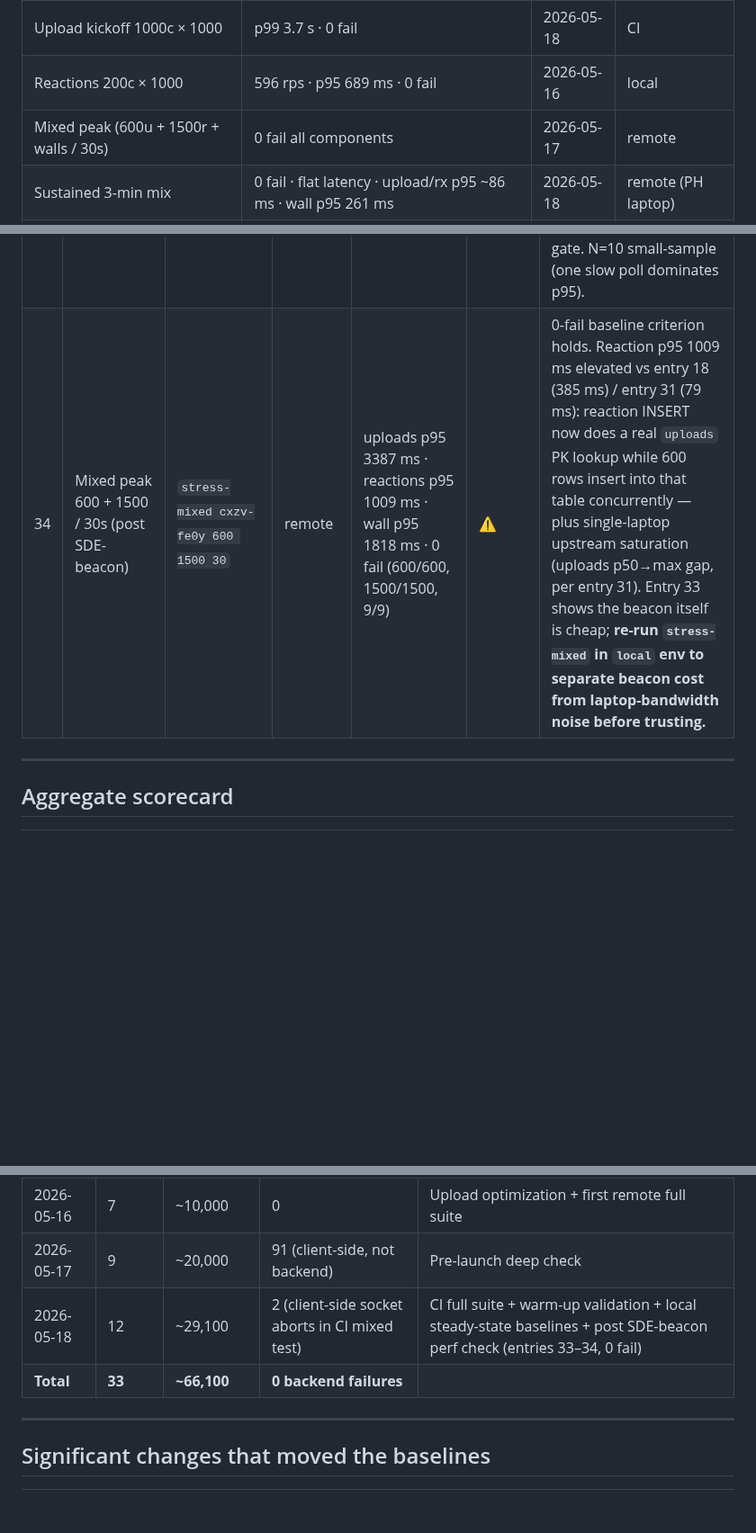
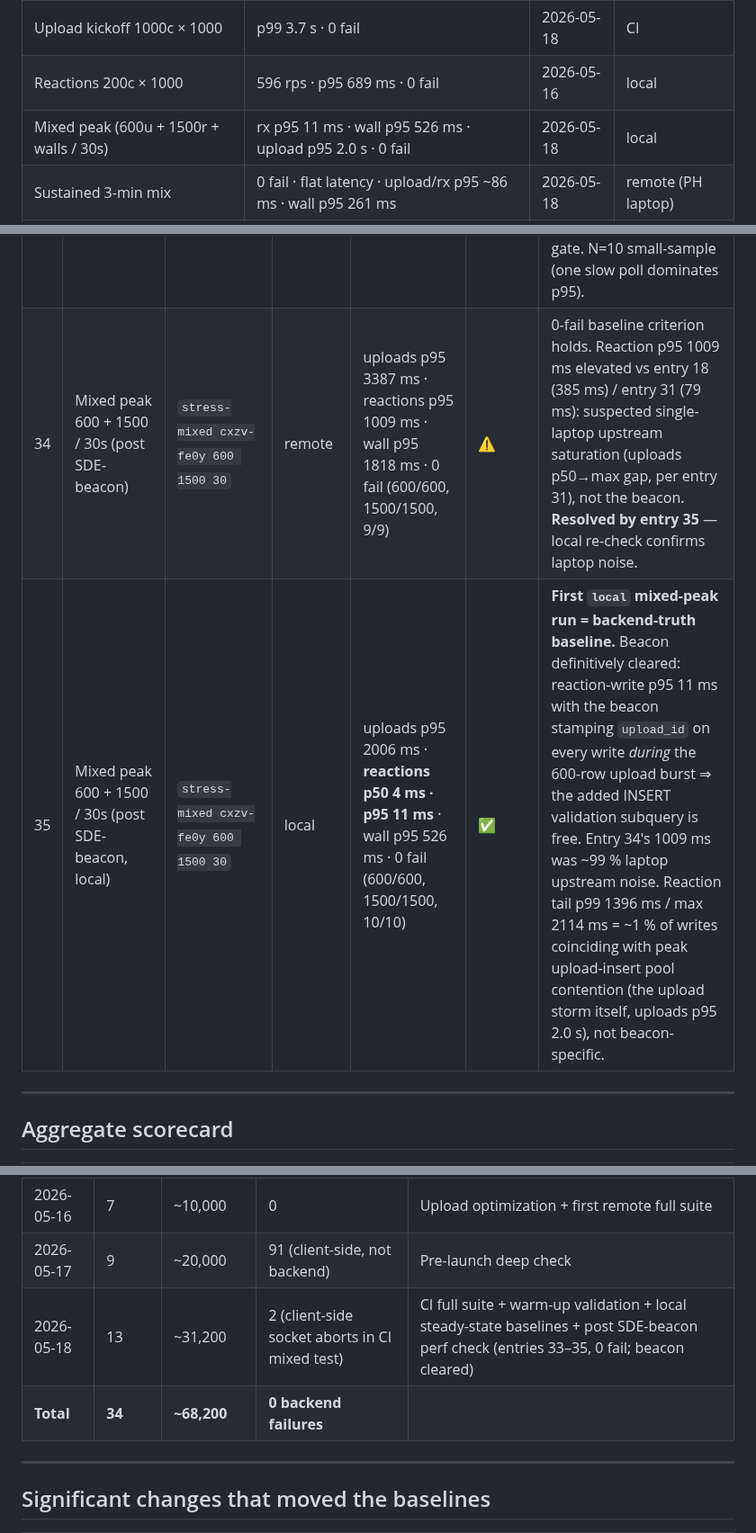
Before and after one commit to besogolbb/reelday, a Markdown page: docs/perf-test-database.md, 3 parts joined by grey strips. Shown at 90% size. Rendered like a GitHub page; blank space fills up the shorter version.

Commit message:
perf-db: entry 35 — local mixed-peak clears the SDE beacon
Backend-isolated mixed-peak (beacon live): reaction p50 4ms / p95
11ms / 0 fail while stamping upload_id on every write during the
600-row upload burst. Confirms entry 34's remote 1009ms was laptop
upstream noise, not the beacon. Promoted to the mixed-peak baseline
(first local run; backend-truth). Significant-changes resolved to
"no measurable cost — confirmed"; scorecard bumped.

Co-Authored-By: Claude Opus 4.7 <noreply@anthropic.com>

```diff
--- a/docs/perf-test-database.md
+++ b/docs/perf-test-database.md
@@ -22,7 +22,7 @@ Use these as the reference for "is today's run healthy?" Updated whenever a mean
 | Upload kickoff 600c × 600 | 291 rps · p95 1.80 s · 0 fail | 2026-05-16 | local |
 | Upload kickoff 1000c × 1000 | p99 3.7 s · 0 fail | 2026-05-18 | CI |
 | Reactions 200c × 1000 | 596 rps · p95 689 ms · 0 fail | 2026-05-16 | local |
-| Mixed peak (600u + 1500r + walls / 30s) | 0 fail all components | 2026-05-17 | remote |
+| Mixed peak (600u + 1500r + walls / 30s) | rx p95 11 ms · wall p95 526 ms · upload p95 2.0 s · 0 fail | 2026-05-18 | local |
 | Sustained 3-min mix | 0 fail · flat latency · upload/rx p95 ~86 ms · wall p95 261 ms | 2026-05-18 | remote (PH laptop) |
 | Multi-wall + 150 spammers | 0 fail · wall p95 < 700 ms | 2026-05-17 | remote |
 | Cross-event isolation (200 spammers, 90s) | Wall B p95 611 ms · 0 fail | 2026-05-17 | remote |
@@ -90,7 +90,8 @@ Use these as the reference for "is today's run healthy?" Updated whenever a mean
 | 31 | Mixed peak 600 + 1500 / 30s | `stress-mixed 600 1500 30` | remote | uploads p95 1652 ms · reactions p95 79 ms · wall p95 1633 ms · 0 fail | ✅ | Upload p50→max gap of 33 ms = saturated upstream bandwidth from home connection, not server load. Reactions and wall reflect real server. |
 | 32 | Sustained 3 min | `stress-sustained 3` | remote (laptop) | upload p95 85 ms · reaction p95 86 ms · wall p95 261 ms · 0 fail · flat over 3 min | ✅ | **New steady-state baseline.** Per-30s readouts: rx p95 76-87 ms, upload p95 79-98 ms, wall p95 237-293 ms — zero drift. Proves the CI sustained "drift" (entry 25) was inter-run variance, not server degradation. |
 | 33 | Cross-event isolation 30s (post SDE-beacon) | `stress-cross-event cxzv-fe0y scarlette-skye-td9n 200 30` | remote | reaction spam 2474 ok · spam p95 192 ms · Wall A p95 455 ms · **Wall B p95 387 ms** · 0 fail · N=10 | ✅ | First run with the now-showing beacon live (commit 85c32f4). Beacon stamps `upload_id` on all 2474 reaction writes — spam p95 192 ms vs 689 ms local reactions baseline ⇒ the added INSERT validation subquery is noise when reactions aren't contending an upload burst. Wall B isolated under the <1 s gate. N=10 small-sample (one slow poll dominates p95). |
-| 34 | Mixed peak 600 + 1500 / 30s (post SDE-beacon) | `stress-mixed cxzv-fe0y 600 1500 30` | remote | uploads p95 3387 ms · reactions p95 1009 ms · wall p95 1818 ms · 0 fail (600/600, 1500/1500, 9/9) | ⚠️ | 0-fail baseline criterion holds. Reaction p95 1009 ms elevated vs entry 18 (385 ms) / entry 31 (79 ms): reaction INSERT now does a real `uploads` PK lookup while 600 rows insert into that table concurrently — plus single-laptop upstream saturation (uploads p50→max gap, per entry 31). Entry 33 shows the beacon itself is cheap; **re-run `stress-mixed` in `local` env to separate beacon cost from laptop-bandwidth noise before trusting.** |
+| 34 | Mixed peak 600 + 1500 / 30s (post SDE-beacon) | `stress-mixed cxzv-fe0y 600 1500 30` | remote | uploads p95 3387 ms · reactions p95 1009 ms · wall p95 1818 ms · 0 fail (600/600, 1500/1500, 9/9) | ⚠️ | 0-fail baseline criterion holds. Reaction p95 1009 ms elevated vs entry 18 (385 ms) / entry 31 (79 ms): suspected single-laptop upstream saturation (uploads p50→max gap, per entry 31), not the beacon. **Resolved by entry 35** — local re-check confirms laptop noise. |
+| 35 | Mixed peak 600 + 1500 / 30s (post SDE-beacon, local) | `stress-mixed cxzv-fe0y 600 1500 30` | local | uploads p95 2006 ms · **reactions p50 4 ms · p95 11 ms** · wall p95 526 ms · 0 fail (600/600, 1500/1500, 10/10) | ✅ | **First `local` mixed-peak run = backend-truth baseline.** Beacon definitively cleared: reaction-write p95 11 ms with the beacon stamping `upload_id` on every write *during* the 600-row upload burst ⇒ the added INSERT validation subquery is free. Entry 34's 1009 ms was ~99 % laptop upstream noise. Reaction tail p99 1396 ms / max 2114 ms = ~1 % of writes coinciding with peak upload-insert pool contention (the upload storm itself, uploads p95 2.0 s), not beacon-specific. |
 
 ---
 
@@ -102,8 +103,8 @@ Use these as the reference for "is today's run healthy?" Updated whenever a mean
 | 2026-05-15 | 4 | ~6,500 | 93 (expected rate-limit) | Gzip + new scripts |
 | 2026-05-16 | 7 | ~10,000 | 0 | Upload optimization + first remote full suite |
 | 2026-05-17 | 9 | ~20,000 | 91 (client-side, not backend) | Pre-launch deep check |
-| 2026-05-18 | 12 | ~29,100 | 2 (client-side socket aborts in CI mixed test) | CI full suite + warm-up validation + local steady-state baselines + post SDE-beacon perf check (entries 33–34, 0 fail) |
-| **Total** | **33** | **~66,100** | **0 backend failures** | |
+| 2026-05-18 | 13 | ~31,200 | 2 (client-side socket aborts in CI mixed test) | CI full suite + warm-up validation + local steady-state baselines + post SDE-beacon perf check (entries 33–35, 0 fail; beacon cleared) |
+| **Total** | **34** | **~68,200** | **0 backend failures** | |
 
 ---
 
```
Also changed, not shown: other parts of docs/perf-test-database.md (+1 -1 lines).
